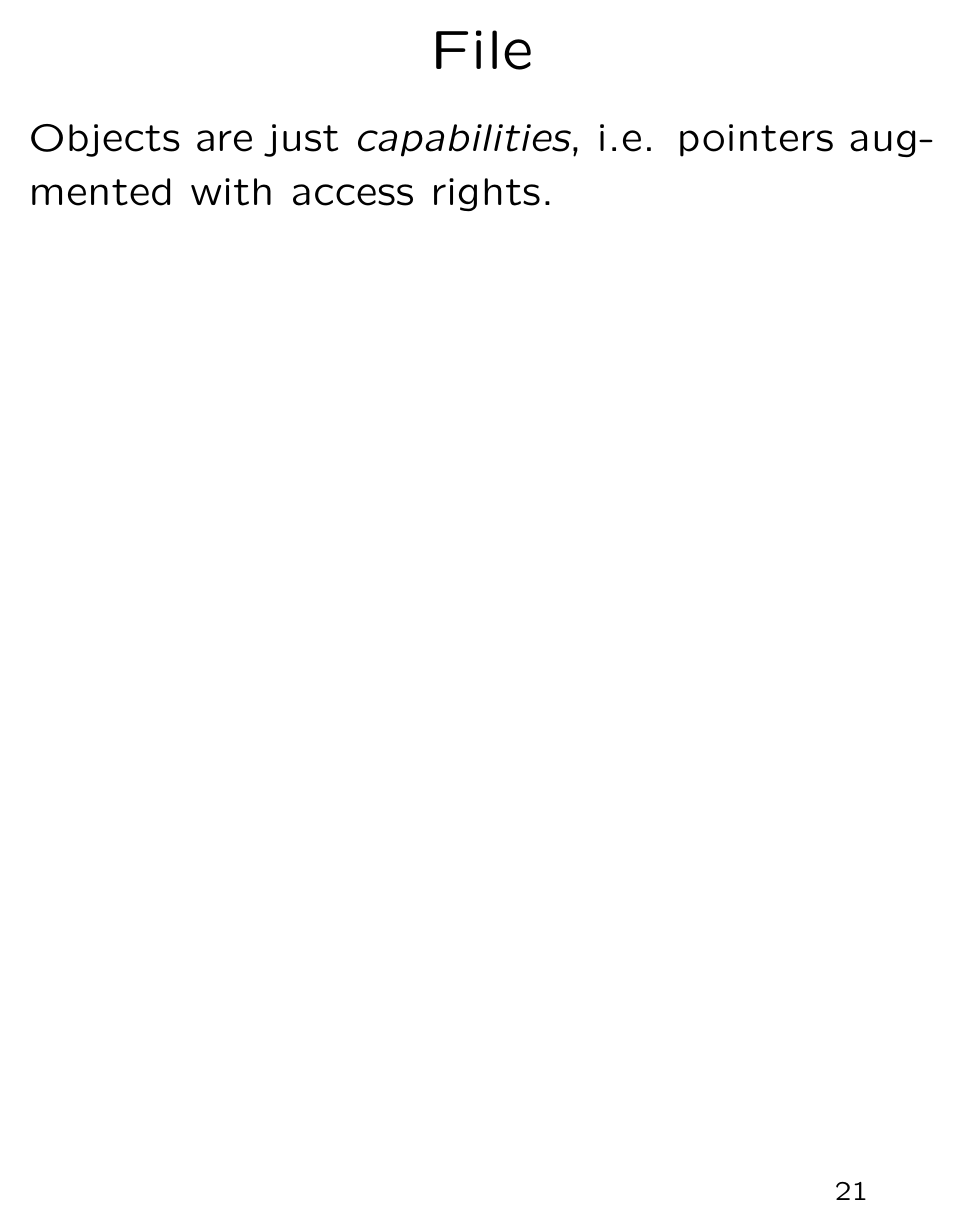
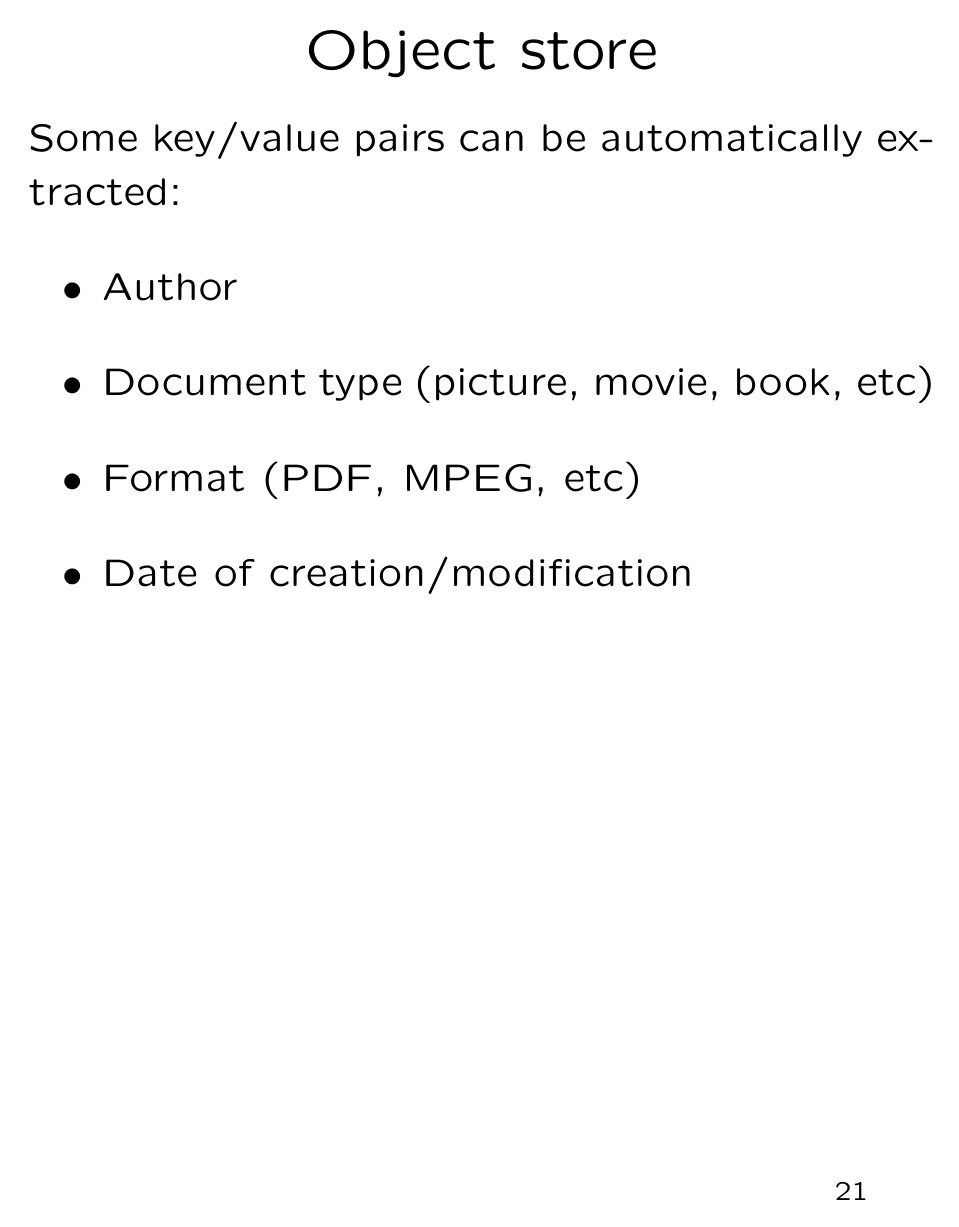
Before and after one commit to robert-strandh/LispOS, LaTeX slides (Talks/HIQ/slides.tex): page 21 of 29 before the commit and page 21 of 30 after it. Compiled offline with pdfLaTeX; a LaTeX package or settings file that is missing is left out.

Commit message:
New slide for examples of automatic key/value pairs in object store.

```diff
--- a/Talks/HIQ/slides.tex
+++ b/Talks/HIQ/slides.tex
@@ -277,6 +277,19 @@ Tags are key/value pairs.
 
 \vfill\end{slide}
 %-----------------------------------------------------------
+\begin{slide}\ti{Object store}
+
+Some key/value pairs can be automatically extracted:
+
+\begin{itemize}
+\item Author
+\item Document type (picture, movie, book, etc)
+\item Format (PDF, MPEG, etc)
+\item Date of creation/modification
+\end{itemize}
+
+\vfill\end{slide}
+%-----------------------------------------------------------
 \begin{slide}\ti{File}
 
 Objects are just \emph{capabilities}, i.e. pointers augmented with
```
